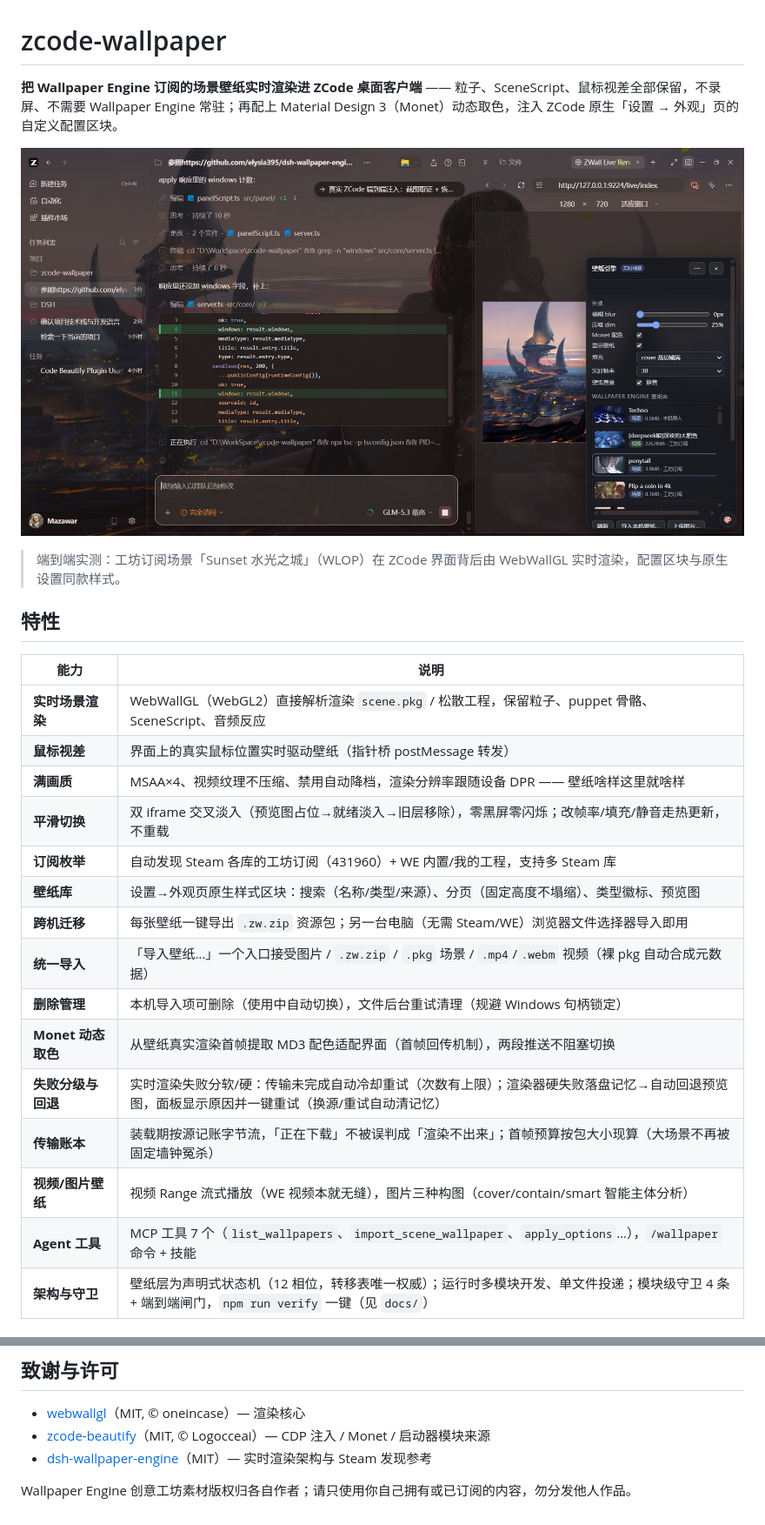
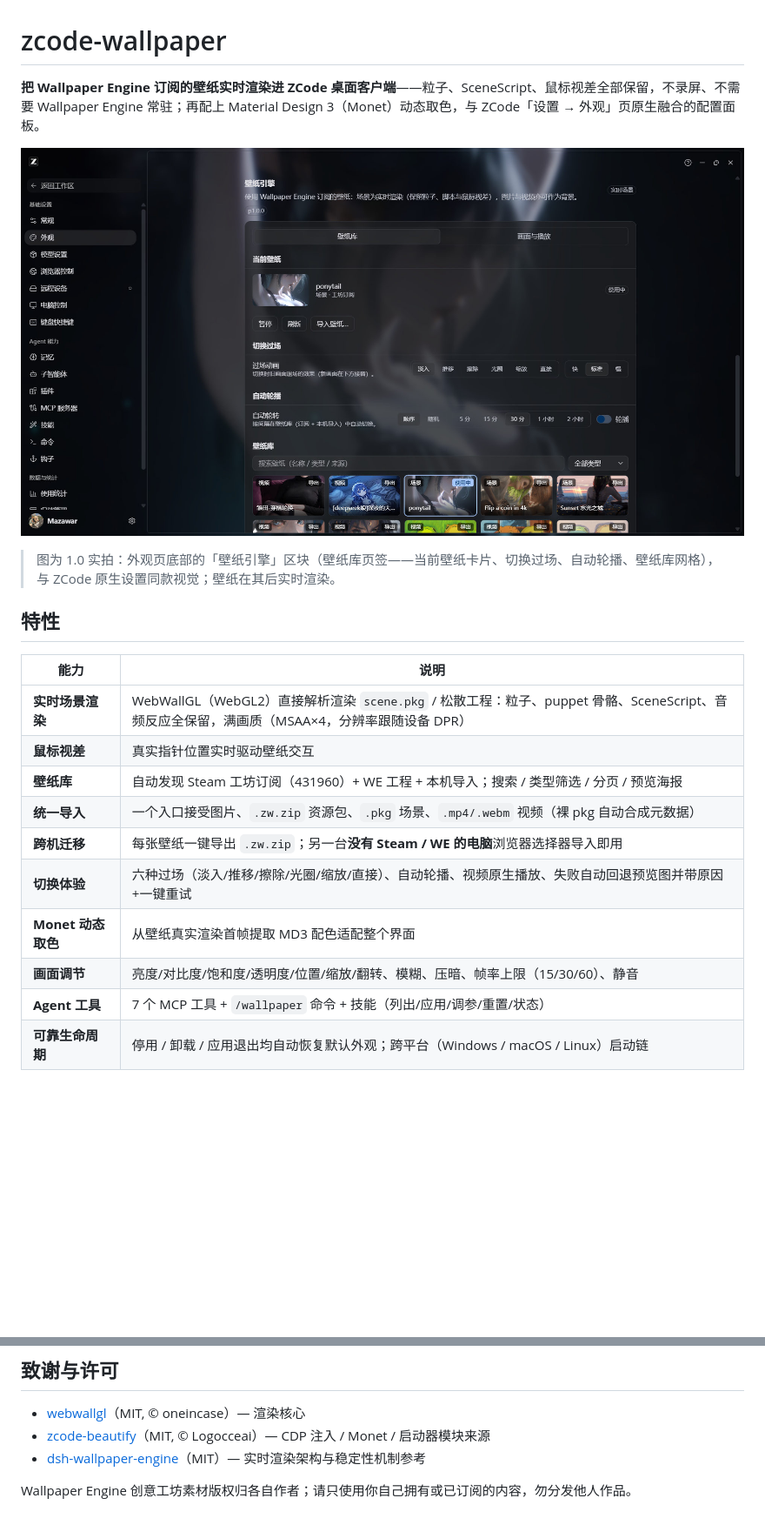
Before and after one commit to Mazawar/zcode-wallpaper, a Markdown page: README.md, 2 parts joined by grey strips. Shown: that part at 87% size. Drawn GitHub-style; pictures changed too: docs/appearance-panel.jpg (added), docs/e2e-zcode-live-render.jpg (deleted); blank space fills up the shorter version.

```diff
--- a/README.md
+++ b/README.md
@@ -1,28 +1,23 @@
 # zcode-wallpaper
 
-**把 Wallpaper Engine 订阅的场景壁纸实时渲染进 ZCode 桌面客户端** —— 粒子、SceneScript、鼠标视差全部保留，不录屏、不需要 Wallpaper Engine 常驻；再配上 Material Design 3（Monet）动态取色，注入 ZCode 原生「设置 → 外观」页的自定义配置区块。
+**把 Wallpaper Engine 订阅的壁纸实时渲染进 ZCode 桌面客户端**——粒子、SceneScript、鼠标视差全部保留，不录屏、不需要 Wallpaper Engine 常驻；再配上 Material Design 3（Monet）动态取色，与 ZCode「设置 → 外观」页原生融合的配置面板。
 
-![ZCode 外观页中的壁纸引擎区块](docs/e2e-zcode-live-render.jpg)
+![ZCode 设置→外观页中的壁纸引擎面板](docs/appearance-panel.jpg)
 
-> 端到端实测：工坊订阅场景「Sunset 水光之城」（WLOP）在 ZCode 界面背后由 WebWallGL 实时渲染，配置区块与原生设置同款样式。
+> 图为 1.0 实拍：外观页底部的「壁纸引擎」区块（壁纸库页签——当前壁纸卡片、切换过场、自动轮播、壁纸库网格），与 ZCode 原生设置同款视觉；壁纸在其后实时渲染。
 
 ## 特性
 
 | 能力 | 说明 |
 |---|---|
-| **实时场景渲染** | WebWallGL（WebGL2）直接解析渲染 `scene.pkg` / 松散工程，保留粒子、puppet 骨骼、SceneScript、音频反应 |
-| **鼠标视差** | 界面上的真实鼠标位置实时驱动壁纸（指针桥 postMessage 转发） |
-| **满画质** | MSAA×4、视频纹理不压缩、禁用自动降档，渲染分辨率跟随设备 DPR —— 壁纸啥样这里就啥样 |
-| **平滑切换** | 双 iframe 交叉淡入（预览图占位→就绪淡入→旧层移除），零黑屏零闪烁；改帧率/填充/静音走热更新，不重载 |
-| **订阅枚举** | 自动发现 Steam 各库的工坊订阅（431960）+ WE 内置/我的工程，支持多 Steam 库 |
-| **壁纸库** | 设置→外观页原生样式区块：搜索（名称/类型/来源）、分页（固定高度不塌缩）、类型徽标、预览图 |
-| **跨机迁移** | 每张壁纸一键导出 `.zw.zip` 资源包；另一台电脑（无需 Steam/WE）浏览器文件选择器导入即用 |
-| **统一导入** | 「导入壁纸…」一个入口接受图片 / `.zw.zip` / `.pkg` 场景 / `.mp4`/`.webm` 视频（裸 pkg 自动合成元数据） |
-| **删除管理** | 本机导入项可删除（使用中自动切换），文件后台重试清理（规避 Windows 句柄锁定） |
-| **Monet 动态取色** | 从壁纸真实渲染首帧提取 MD3 配色适配界面（首帧回传机制），两段推送不阻塞切换 |
-| **失败分级与回退** | 实时渲染失败分软/硬：传输未完成自动冷却重试（次数有上限）；渲染器硬失败落盘记忆→自动回退预览图，面板显示原因并一键重试（换源/重试自动清记忆） |
-| **传输账本** | 装载期按源记账字节流，「正在下载」不被误判成「渲染不出来」；首帧预算按包大小现算（大场景不再被固定墙钟冤杀） |
-| **视频/图片壁纸** | 视频 Range 流式播放（WE 视频本就无缝），图片三种构图（cover/contain/smart 智能主体分析） |
-| **Agent 工具** | MCP 工具 7 个（`list_wallpapers`、`import_scene_wallpaper`、`apply_options`…），`/wallpaper` 命令 + 技能 |
-| **架构与守卫** | 壁纸层为声明式状态机（12 相位，转移表唯一权威）；运行时多模块开发、单文件投递；模块级守卫 4 条 + 端到端闸门，`npm run verify` 一键（见 `docs/`） |
+| **实时场景渲染** | WebWallGL（WebGL2）直接解析渲染 `scene.pkg` / 松散工程：粒子、puppet 骨骼、SceneScript、音频反应全保留，满画质（MSAA×4，分辨率跟随设备 DPR） |
+| **鼠标视差** | 真实指针位置实时驱动壁纸交互 |
+| **壁纸库** | 自动发现 Steam 工坊订阅（431960）+ WE 工程 + 本机导入；搜索 / 类型筛选 / 分页 / 预览海报 |
+| **统一导入** | 一个入口接受图片、`.zw.zip` 资源包、`.pkg` 场景、`.mp4/.webm` 视频（裸 pkg 自动合成元数据） |
+| **跨机迁移** | 每张壁纸一键导出 `.zw.zip`；另一台**没有 Steam / WE 的电脑**浏览器选择器导入即用 |
+| **切换体验** | 六种过场（淡入/推移/擦除/光圈/缩放/直接）、自动轮播、视频原生播放、失败自动回退预览图并带原因+一键重试 |
+| **Monet 动态取色** | 从壁纸真实渲染首帧提取 MD3 配色适配整个界面 |
+| **画面调节** | 亮度/对比度/饱和度/透明度/位置/缩放/翻转、模糊、压暗、帧率上限（15/30/60）、静音 |
+| **Agent 工具** | 7 个 MCP 工具 + `/wallpaper` 命令 + 技能（列出/应用/调参/重置/状态） |
+| **可靠生命周期** | 停用 / 卸载 / 应用退出均自动恢复默认外观；跨平台（Windows / macOS / Linux）启动链 |
 
@@ -102,6 +81,6 @@ scripts/     /wallpaper 命令、构建、e2e 与守卫脚本（verify-*）
 
 - [webwallgl](https://github.com/oneincase/webwallgl)（MIT, © oneincase）— 渲染核心
 - [zcode-beautify](https://github.com/Logocceai/zcode-beautify)（MIT, © Logocceai）— CDP 注入 / Monet / 启动器模块来源
-- [dsh-wallpaper-engine](https://github.com/elysia395/dsh-wallpaper-engine)（MIT）— 实时渲染架构与 Steam 发现参考
+- [dsh-wallpaper-engine](https://github.com/elysia395/dsh-wallpaper-engine)（MIT）— 实时渲染架构与稳定性机制参考
 
 Wallpaper Engine 创意工坊素材版权归各自作者；请只使用你自己拥有或已订阅的内容，勿分发他人作品。
```
Also changed, not shown: other parts of README.md (+42 -58 lines), docs/appearance-playback.jpg (added).
